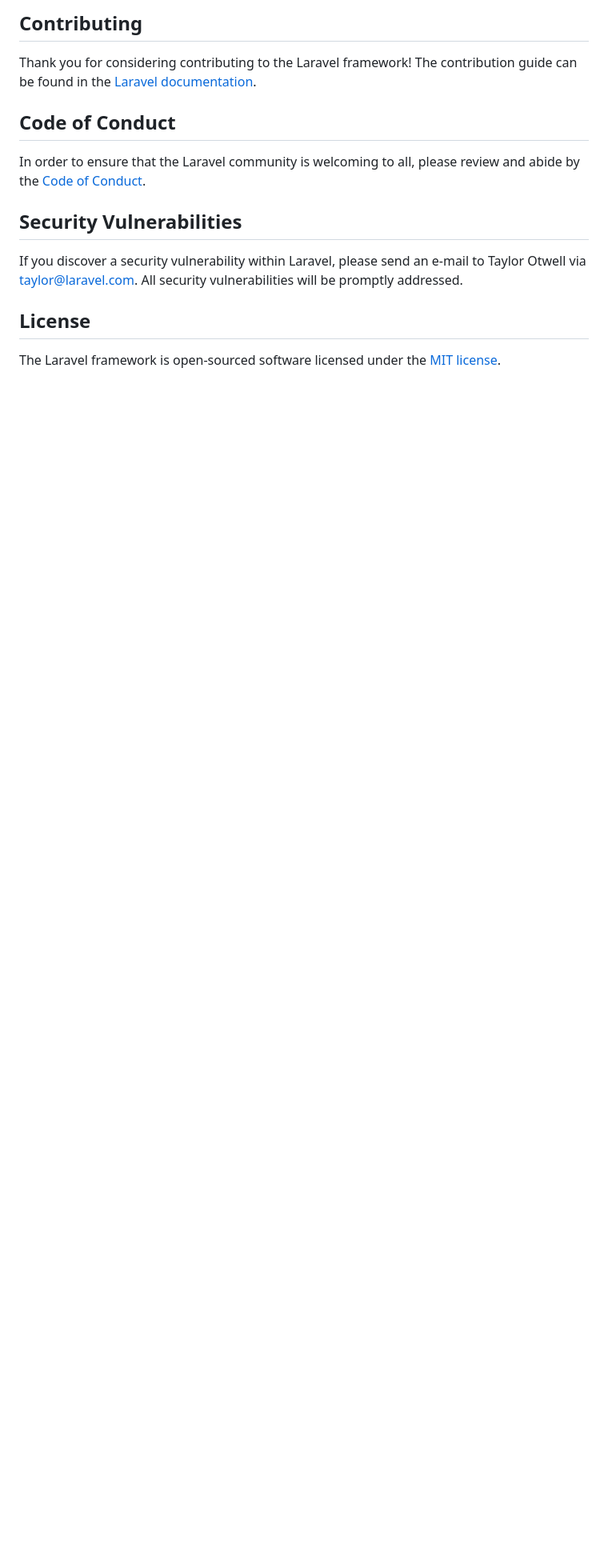
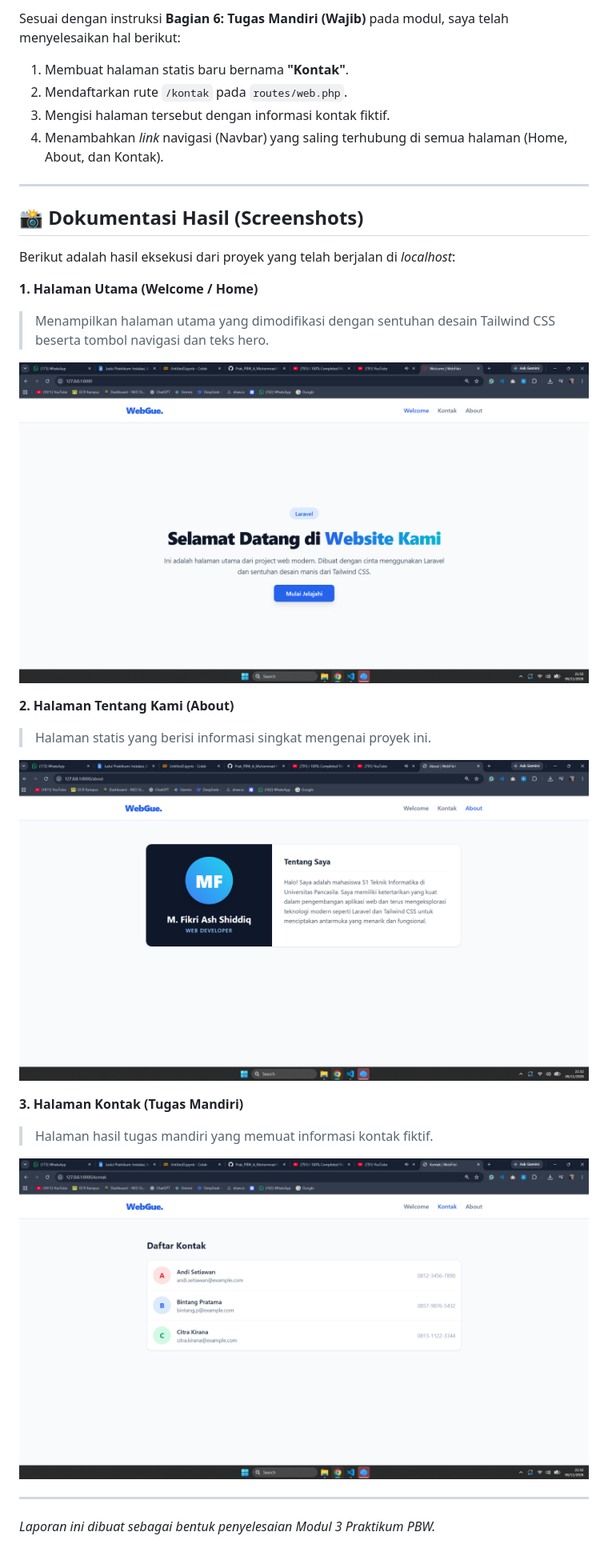
Before and after one commit to fikriashm-tech/Prak_PBW_A_Muhammad-Fikri-Ash-Shiddiq_65, a Markdown page: Prak-3-4/README.md, the part around the change printed below. Shown: that part at 80% size. GitHub-like rendering; pictures changed too: Prak-3-4/images/About.png (added), Prak-3-4/images/Kontak.png (added), Prak-3-4/images/Welcome.png (added); blank space fills up the shorter version.

```diff
--- a/Prak-3-4/README.md
+++ b/Prak-3-4/README.md
@@ -43,16 +52,30 @@ Boost provides your agent 15+ tools and skills that help agents build Laravel ap
 
-## Contributing
+Sesuai dengan instruksi **Bagian 6: Tugas Mandiri (Wajib)** pada modul, saya telah menyelesaikan hal berikut:
+1. Membuat halaman statis baru bernama **"Kontak"**.
+2. Mendaftarkan rute `/kontak` pada `routes/web.php`.
+3. Mengisi halaman tersebut dengan informasi kontak fiktif.
+4. Menambahkan *link* navigasi (Navbar) yang saling terhubung di semua halaman (Home, About, dan Kontak).
 
-Thank you for considering contributing to the Laravel framework! The contribution guide can be found in the [Laravel documentation](https://laravel.com/docs/contributions).
+---
 
-## Code of Conduct
+## 📸 Dokumentasi Hasil (Screenshots)
 
-In order to ensure that the Laravel community is welcoming to all, please review and abide by the [Code of Conduct](https://laravel.com/docs/contributions#code-of-conduct).
+Berikut adalah hasil eksekusi dari proyek yang telah berjalan di *localhost*:
 
-## Security Vulnerabilities
+**1. Halaman Utama (Welcome / Home)**
+> Menampilkan halaman utama yang dimodifikasi dengan sentuhan desain Tailwind CSS beserta tombol navigasi dan teks hero.
 
-If you discover a security vulnerability within Laravel, please send an e-mail to Taylor Otwell via [taylor@laravel.com](mailto:taylor@laravel.com). All security vulnerabilities will be promptly addressed.
+![Halaman Utama](images/Welcome.png)
 
-## License
+**2. Halaman Tentang Kami (About)**
+> Halaman statis yang berisi informasi singkat mengenai proyek ini.
 
-The Laravel framework is open-sourced software licensed under the [MIT license](https://opensource.org/licenses/MIT).
+![Halaman Tentang Kami](images/About.png)
+
+**3. Halaman Kontak (Tugas Mandiri)**
+> Halaman hasil tugas mandiri yang memuat informasi kontak fiktif.
+
+![Halaman Kontak](images/Kontak.png)
+
+---
+*Laporan ini dibuat sebagai bentuk penyelesaian Modul 3 Praktikum PBW.*
```
Also changed, not shown: other parts of Prak-3-4/README.md (+37 -28 lines), Prak-3-4/images/0-logo-up.png (added), 1 other file.
